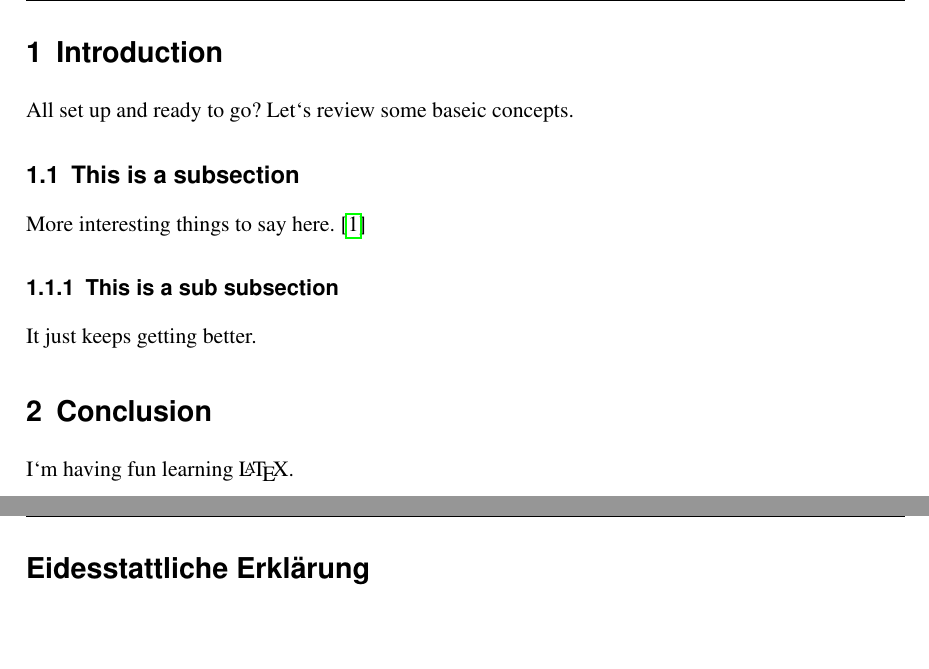
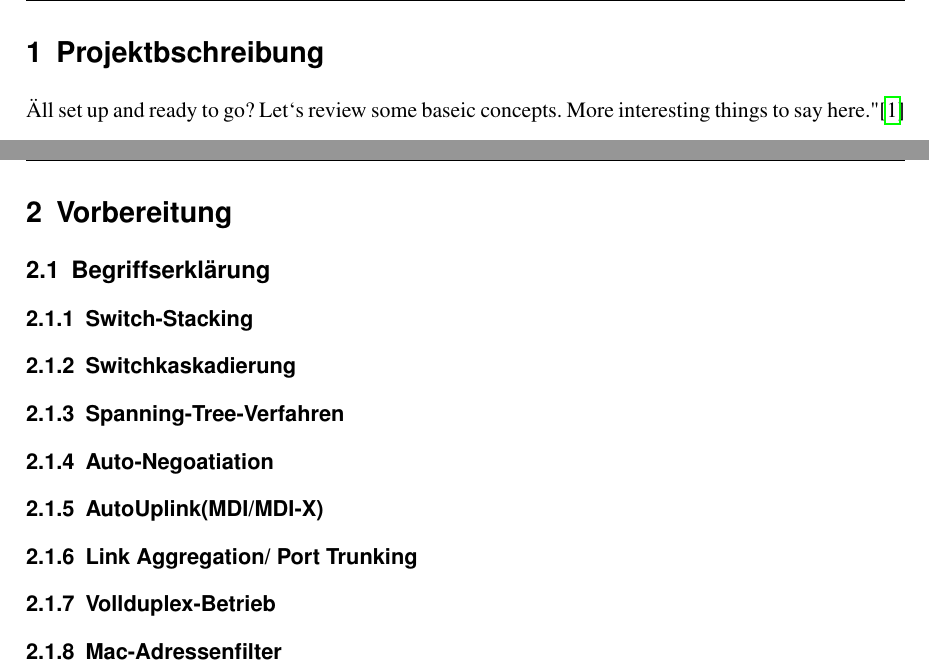
Before and after one commit to marius-arch/Switch-Versuche, a LaTeX document (Projektarbeit.tex): two parts of pages 3 and 4 of 8 before the commit and two parts of pages 3 and 4 of 13 after it, joined at a grey line, cut at the place of the change, the shorter picture padded with empty space. Compiled offline with pdfLaTeX.

Commit message:
finished documentation

```diff
--- a/Projektarbeit.tex
+++ b/Projektarbeit.tex
@@ -4,12 +4,12 @@
 \usepackage[T1]{fontenc}
 \usepackage[utf8]{inputenc}
 \usepackage{times}
-\usepackage{tocloft}
 \usepackage[onehalfspacing]{setspace}
 \usepackage{graphicx}
 \usepackage[backend=bibtex]{biblatex}
 \usepackage{csquotes}
 \usepackage{hyperref}
+\usepackage{caption}
 \usepackage[headsepline, automark, nouppercase, singlespacing=true]{scrlayer-scrpage}
 
 %-------------------------------------------------------------------------------
@@ -18,8 +18,8 @@
 
 \pagestyle{scrheadings}
 \clearpairofpagestyles
-\ihead{\headmark}
-\ofoot{\pagemark}
+\ihead*{\headmark}
+\ofoot*{\pagemark}
 \renewcommand*{\headfont}{\normalfont}
 \renewcommand*{\sectionmarkformat}{}
 \setlength{\headheight}{14.5pt}
@@ -30,6 +30,10 @@
 \nocite{*}
 %add bibliography
 \addbibresource{bibliography.bib}
+% change indent of toc to 0em
+\RedeclareSectionCommand[tocindent=0em]{section}
+\RedeclareSectionCommand[tocindent=0em]{subsection}
+\RedeclareSectionCommand[tocindent=0em]{subsubsection}
 
 %-------------------------------------------------------------------------------
 % TITLE PAGE
@@ -56,10 +60,6 @@
     Marius Starke \\ \\
     Betreut durch: Herr Ränsch}
 
-\cftsetindents{section}{0em}{4em}
-\cftsetindents{subsection}{0em}{4em}
-\cftsetindents{subsubsection}{0em}{4em}
-
 %-------------------------------------------------------------------------------
 % Main Content
 %---------------------------------------------------------------
@@ -77,18 +78,19 @@
     \newpage
 
     \pagenumbering{arabic}
-    \section{Introduction}
+    \section{Projektbschreibung}
 
-    All set up and ready to go? Let`s review some baseic concepts.
-
-    \subsection{This is a subsection}
-
-    More interesting things to say here. \cite*{testbuch1}
-
-    \subsubsection{This is a sub subsection}
-
-    It just keeps getting better.
-
-    \section{Conclusion}
-
-    I`m having fun learning \LaTeX.
+    "All set up and ready to go? Let`s review some baseic concepts.
+    More interesting things to say here." \cite*{testbuch1}
+    \newpage
+    \section{Vorbereitung}
+    \subsection{Begriffserklärung}
+    \subsubsection{Switch-Stacking}
+    \subsubsection{Switchkaskadierung}
+    \subsubsection{Spanning-Tree-Verfahren}
+    \subsubsection{Auto-Negoatiation}
+    \subsubsection{AutoUplink(MDI/MDI-X)}
+    \subsubsection{Link Aggregation/ Port Trunking}
+    \subsubsection{Vollduplex-Betrieb}
+    \subsubsection{Mac-Adressenfilter}
+    \newpage
@@ -95,3 +102,2 @@
 
     \newpage
-    \addsec{Eidesstattliche Erklärung}
```
Also changed, not shown: Projektarbeit.pdf, Projektarbeit.tex (35 more changed lines), 7 other files.
